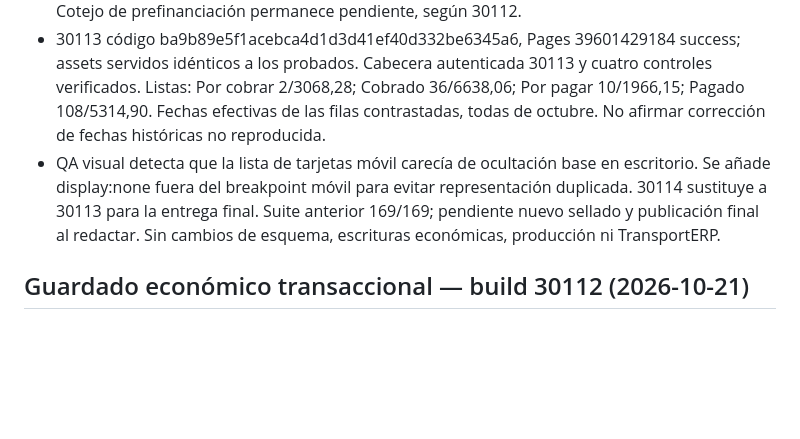
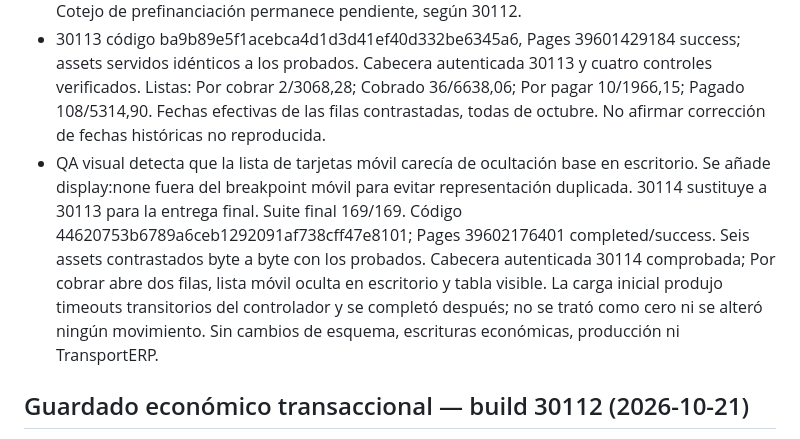
Before and after one commit to josemsaavedra-afk/domus-3-staging, a Markdown page: TECHNICAL_STATE.md, the part around the change. GitHub-like rendering; blank space fills up the shorter version.

Commit message:
docs: verify separated monthly treasury lists and 30114 deployment

```diff
--- a/TECHNICAL_STATE.md
+++ b/TECHNICAL_STATE.md
@@ -5,7 +5,7 @@
 - La fecha real de cobro/pago determina el mes de caja. La afirmación de que hay filas de enero en octubre no se ha reproducido sobre la versión actual: el filtro mensual ya existía; se añade regresión de extremo a extremo de selección y trazabilidad de fecha original. No atribuir a un cambio de datos no demostrado.
 - Consulta agregada de Staging encuentra cobros/pagos con fecha real octubre y fecha original de agosto, septiembre, octubre y noviembre; no se cambia esa evidencia por el mes de factura. Cotejo de prefinanciación permanece pendiente, según 30112.
 - 30113 código ba9b89e5f1acebca4d1d3d41ef40d332be6345a6, Pages 39601429184 success; assets servidos idénticos a los probados. Cabecera autenticada 30113 y cuatro controles verificados. Listas: Por cobrar 2/3068,28; Cobrado 36/6638,06; Por pagar 10/1966,15; Pagado 108/5314,90. Fechas efectivas de las filas contrastadas, todas de octubre. No afirmar corrección de fechas históricas no reproducida.
-- QA visual detecta que la lista de tarjetas móvil carecía de ocultación base en escritorio. Se añade display:none fuera del breakpoint móvil para evitar representación duplicada. 30114 sustituye a 30113 para la entrega final. Suite anterior 169/169; pendiente nuevo sellado y publicación final al redactar. Sin cambios de esquema, escrituras económicas, producción ni TransportERP.
+- QA visual detecta que la lista de tarjetas móvil carecía de ocultación base en escritorio. Se añade display:none fuera del breakpoint móvil para evitar representación duplicada. 30114 sustituye a 30113 para la entrega final. Suite final 169/169. Código 44620753b6789a6ceb1292091af738cff47e8101; Pages 39602176401 completed/success. Seis assets contrastados byte a byte con los probados. Cabecera autenticada 30114 comprobada; Por cobrar abre dos filas, lista móvil oculta en escritorio y tabla visible. La carga inicial produjo timeouts transitorios del controlador y se completó después; no se trató como cero ni se alteró ningún movimiento. Sin cambios de esquema, escrituras económicas, producción ni TransportERP.
 
 ## Guardado económico transaccional — build 30112 (2026-10-21)
 
```
